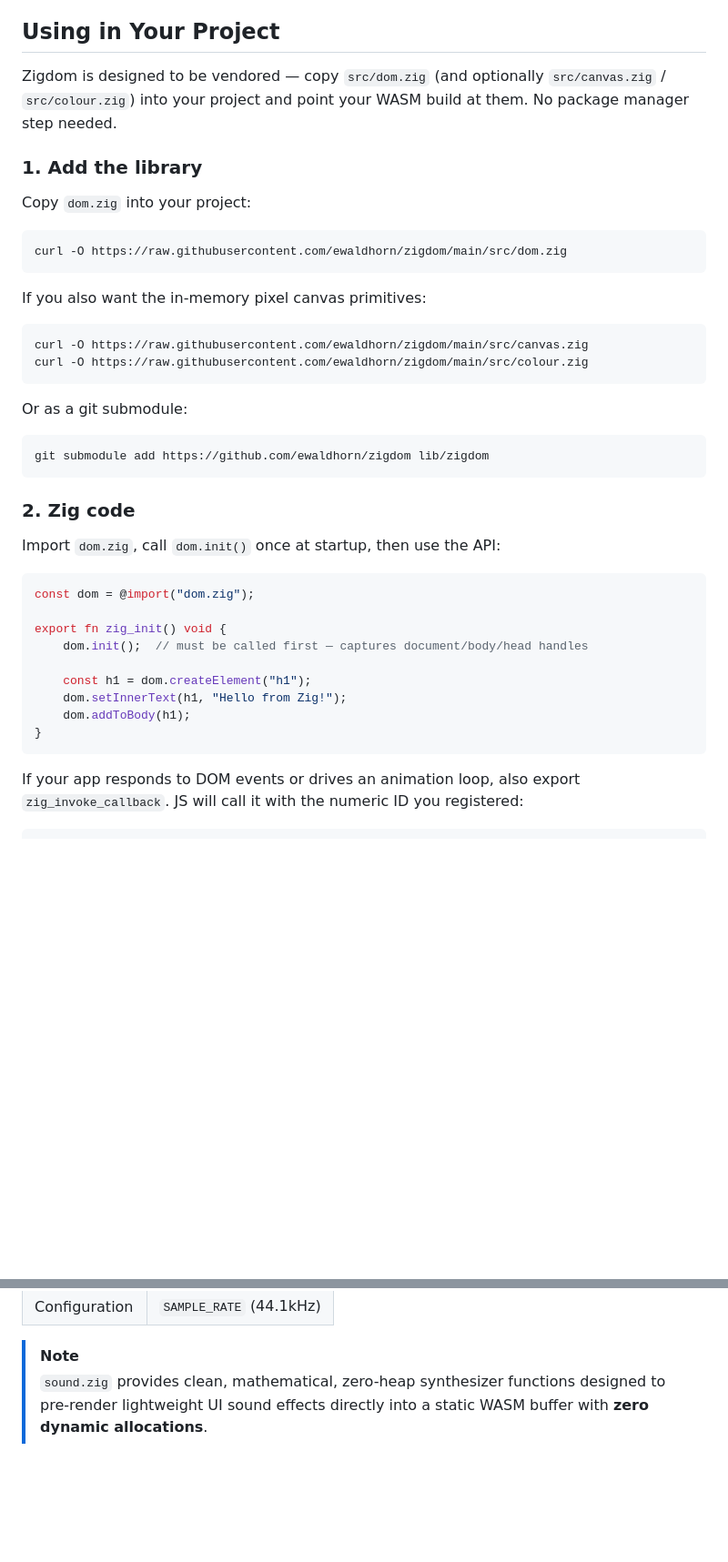
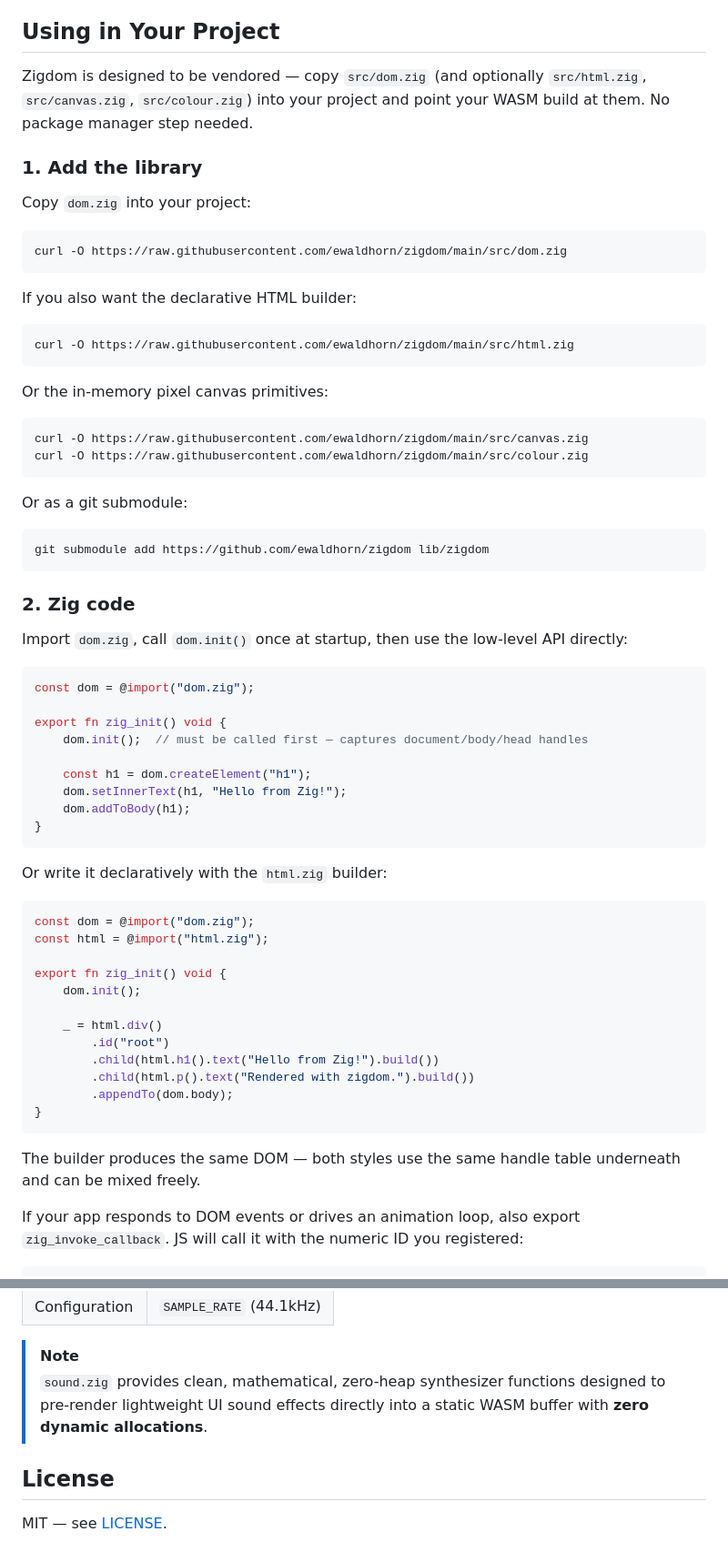
Before and after one commit to ewaldhorn/zigdom, a Markdown page: README.md, 2 parts joined by grey strips. Shown at 91% size. Rendered like a GitHub page; blank space fills up the shorter version.

Commit message:
Clean up README

````diff
--- a/README.md
+++ b/README.md
@@ -72,8 +73,8 @@ Zigdom uses a lightweight JS bridge:
 ## Using in Your Project
 
 Zigdom is designed to be vendored — copy `src/dom.zig` (and optionally
-`src/canvas.zig` / `src/colour.zig`) into your project and point your WASM
-build at them. No package manager step needed.
+`src/html.zig`, `src/canvas.zig`, `src/colour.zig`) into your project
+and point your WASM build at them. No package manager step needed.
 
 ### 1. Add the library
 
@@ -83,7 +84,13 @@ Copy `dom.zig` into your project:
 curl -O https://raw.githubusercontent.com/ewaldhorn/zigdom/main/src/dom.zig
 ```
 
-If you also want the in-memory pixel canvas primitives:
+If you also want the declarative HTML builder:
+
+```bash
+curl -O https://raw.githubusercontent.com/ewaldhorn/zigdom/main/src/html.zig
+```
+
+Or the in-memory pixel canvas primitives:
 
 ```bash
 curl -O https://raw.githubusercontent.com/ewaldhorn/zigdom/main/src/canvas.zig
@@ -98,7 +105,8 @@ git submodule add https://github.com/ewaldhorn/zigdom lib/zigdom
 
 ### 2. Zig code
 
-Import `dom.zig`, call `dom.init()` once at startup, then use the API:
+Import `dom.zig`, call `dom.init()` once at startup, then use the
+low-level API directly:
 
 ```zig
 const dom = @import("dom.zig");
@@ -111,6 +119,26 @@ export fn zig_init() void {
     dom.addToBody(h1);
 }
 ```
+
+Or write it declaratively with the `html.zig` builder:
+
+```zig
+const dom = @import("dom.zig");
+const html = @import("html.zig");
+
+export fn zig_init() void {
+    dom.init();
+
+    _ = html.div()
+        .id("root")
+        .child(html.h1().text("Hello from Zig!").build())
+        .child(html.p().text("Rendered with zigdom.").build())
+        .appendTo(dom.body);
+}
+```
+
+The builder produces the same DOM — both styles use the same handle table
+underneath and can be mixed freely.
 
 If your app responds to DOM events or drives an animation loop, also export
 `zig_invoke_callback`. JS will call it with the numeric ID you registered:
@@ -254,3 +304,7 @@ value to get a different random sequence.
 
 > [!NOTE]
 > `sound.zig` provides clean, mathematical, zero-heap synthesizer functions designed to pre-render lightweight UI sound effects directly into a static WASM buffer with **zero dynamic allocations**.
+
+## License
+
+MIT — see [LICENSE](LICENSE).
````
Also changed, not shown: other parts of README.md (+23 -0 lines).
